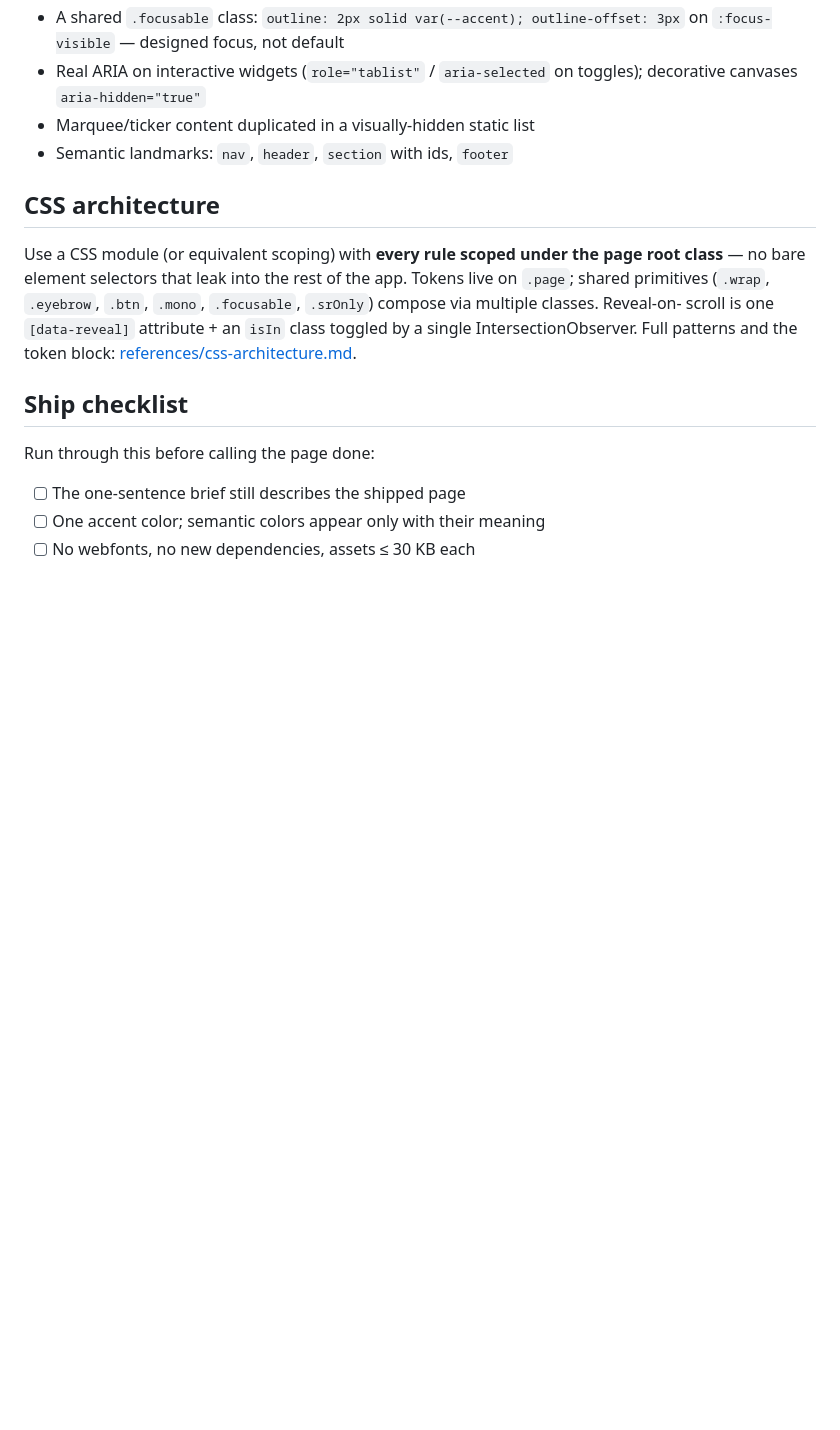
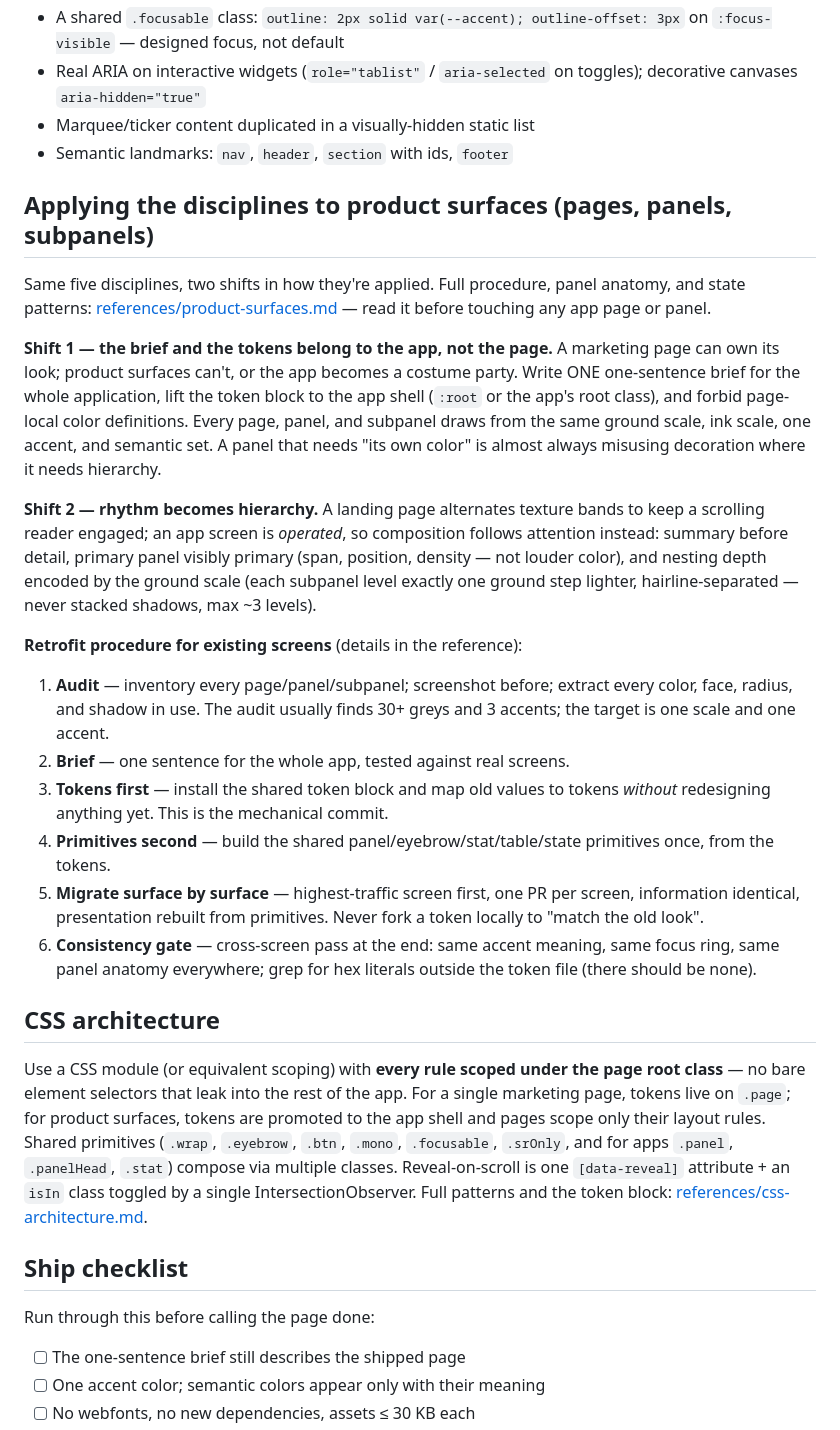
Before and after one commit to succtorlin/fantastic-ui, a Markdown page: skills/fantastic-ui/SKILL.md, the part around one of its changes. GitHub-like rendering; blank space fills up the shorter version.

```diff
--- a/skills/fantastic-ui/SKILL.md
+++ b/skills/fantastic-ui/SKILL.md
@@ -165,14 +176,57 @@ These are pass/fail, checked before shipping:
 - Marquee/ticker content duplicated in a visually-hidden static list
 - Semantic landmarks: `nav`, `header`, `section` with ids, `footer`
 
+## Applying the disciplines to product surfaces (pages, panels, subpanels)
+
+Same five disciplines, two shifts in how they're applied. Full procedure,
+panel anatomy, and state patterns:
+[references/product-surfaces.md](references/product-surfaces.md) — read it
+before touching any app page or panel.
+
+**Shift 1 — the brief and the tokens belong to the app, not the page.**
+A marketing page can own its look; product surfaces can't, or the app becomes
+a costume party. Write ONE one-sentence brief for the whole application, lift
+the token block to the app shell (`:root` or the app's root class), and
+forbid page-local color definitions. Every page, panel, and subpanel draws
+from the same ground scale, ink scale, one accent, and semantic set. A panel
+that needs "its own color" is almost always misusing decoration where it
+needs hierarchy.
+
+**Shift 2 — rhythm becomes hierarchy.** A landing page alternates texture
+bands to keep a scrolling reader engaged; an app screen is *operated*, so
+composition follows attention instead: summary before detail, primary panel
+visibly primary (span, position, density — not louder color), and nesting
+depth encoded by the ground scale (each subpanel level exactly one ground
+step lighter, hairline-separated — never stacked shadows, max ~3 levels).
+
+**Retrofit procedure for existing screens** (details in the reference):
+
+1. **Audit** — inventory every page/panel/subpanel; screenshot before;
+   extract every color, face, radius, and shadow in use. The audit usually
+   finds 30+ greys and 3 accents; the target is one scale and one accent.
+2. **Brief** — one sentence for the whole app, tested against real screens.
+3. **Tokens first** — install the shared token block and map old values to
+   tokens *without* redesigning anything yet. This is the mechanical commit.
+4. **Primitives second** — build the shared panel/eyebrow/stat/table/state
+   primitives once, from the tokens.
+5. **Migrate surface by surface** — highest-traffic screen first, one PR per
+   screen, information identical, presentation rebuilt from primitives.
+   Never fork a token locally to "match the old look".
+6. **Consistency gate** — cross-screen pass at the end: same accent meaning,
+   same focus ring, same panel anatomy everywhere; grep for hex literals
+   outside the token file (there should be none).
+
 ## CSS architecture
 
 Use a CSS module (or equivalent scoping) with **every rule scoped under the
 page root class** — no bare element selectors that leak into the rest of the
-app. Tokens live on `.page`; shared primitives (`.wrap`, `.eyebrow`, `.btn`,
-`.mono`, `.focusable`, `.srOnly`) compose via multiple classes. Reveal-on-
-scroll is one `[data-reveal]` attribute + an `isIn` class toggled by a single
-IntersectionObserver. Full patterns and the token block:
+app. For a single marketing page, tokens live on `.page`; for product
+surfaces, tokens are promoted to the app shell and pages scope only their
+layout rules. Shared primitives (`.wrap`, `.eyebrow`, `.btn`, `.mono`,
+`.focusable`, `.srOnly`, and for apps `.panel`, `.panelHead`, `.stat`)
+compose via multiple classes. Reveal-on-scroll is one `[data-reveal]`
+attribute + an `isIn` class toggled by a single IntersectionObserver. Full
+patterns and the token block:
 [references/css-architecture.md](references/css-architecture.md).
 
 ## Ship checklist
```
Also changed, not shown: other parts of skills/fantastic-ui/SKILL.md (+39 -11 lines), README.md (+15 -2 lines), 1 other file.
